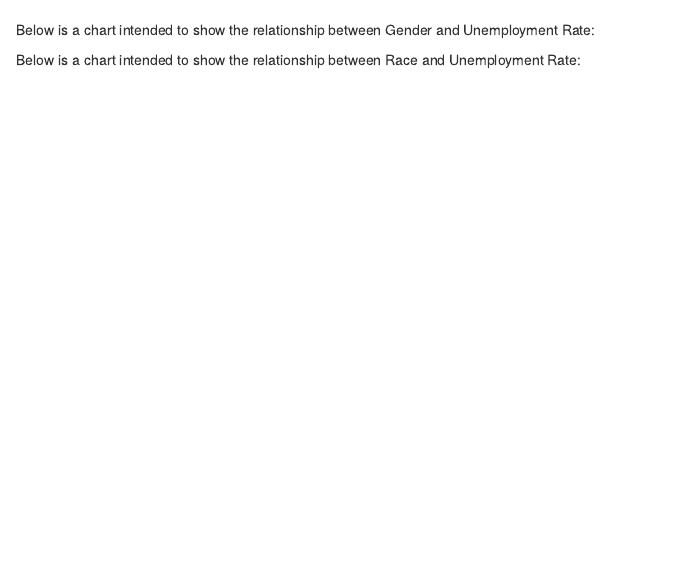
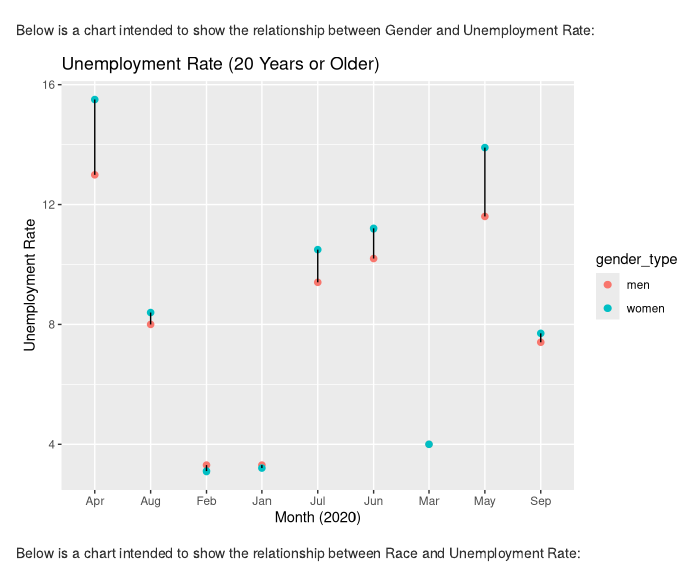
Before and after one commit to info201b-au20/mango-mochi-project, an R Markdown document (index.Rmd): the page in a window 1100 px wide, from 1320 px down. Rendered offline with R 4.5, knitr and Pandoc, with nearby package versions.

Commit message:
some changes

````diff
--- a/index.Rmd
+++ b/index.Rmd
@@ -40,7 +40,7 @@ education_graph
 Below is a chart intended to show the relationship between Gender and Unemployment Rate:
 ```{r echo = FALSE}
 # Put the variable name for your chart below this line
-
+gender_2020_plot
 ```
 
 
--- a/scripts/gender.R
+++ b/scripts/gender.R
@@ -9,7 +9,7 @@ library(plotly)
 library(rbokeh)
 
 # load unemployment data, set session to data file
-unemployment <- read.csv("../data/unemployment.csv")
+unemployment <- read.csv("data/unemployment.csv")
 
 # create main dataframe `gender`
 gender <- unemployment %>%
````
Also changed, not shown: 1 other file.
